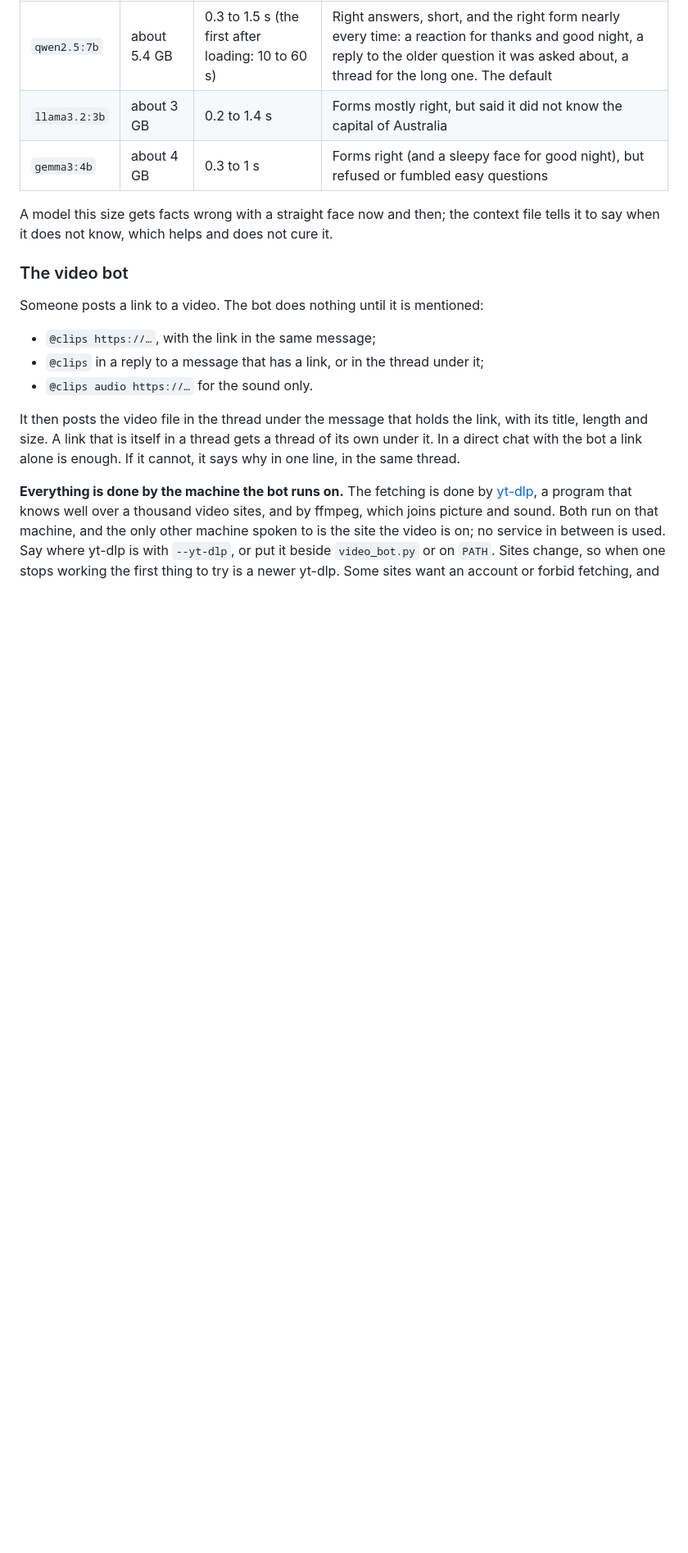
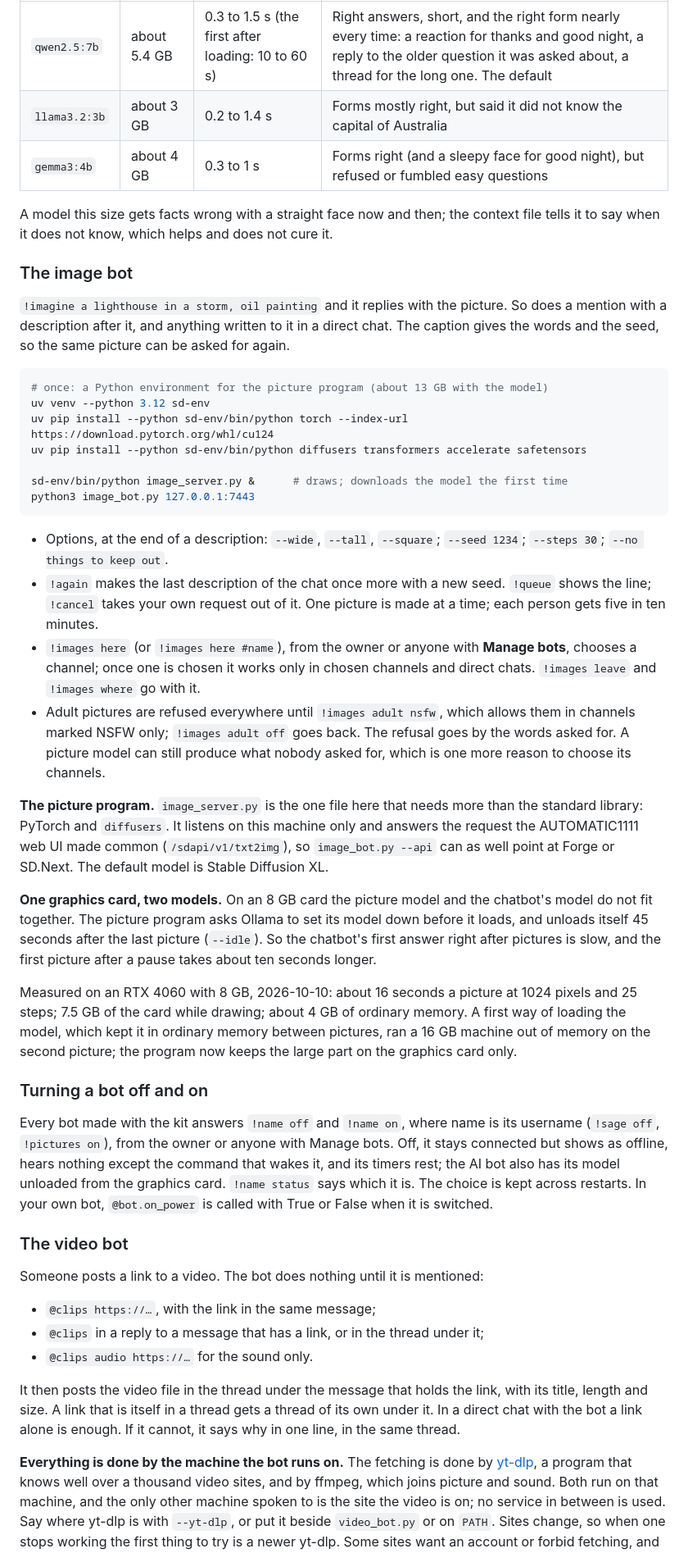
Before and after one commit to AndrewCromar/corded, a Markdown page: bots/README.md, the part around one of its changes. Shown at 82% size. Rendered like a GitHub page; blank space fills up the shorter version.

Commit message:
Bots README: the image bot, and turning a bot off and on
Co-Authored-By: Claude Opus 5.5 <noreply@anthropic.com>

````diff
--- a/bots/README.md
+++ b/bots/README.md
@@ -158,6 +159,65 @@ chat, 2026-10-10:
 A model this size gets facts wrong with a straight face now and then; the
 context file tells it to say when it does not know, which helps and does not
 cure it.
+
+### The image bot
+
+`!imagine a lighthouse in a storm, oil painting` and it replies with the
+picture. So does a mention with a description after it, and anything written
+to it in a direct chat. The caption gives the words and the seed, so the same
+picture can be asked for again.
+
+```sh
+# once: a Python environment for the picture program (about 13 GB with the model)
+uv venv --python 3.12 sd-env
+uv pip install --python sd-env/bin/python torch --index-url https://download.pytorch.org/whl/cu124
+uv pip install --python sd-env/bin/python diffusers transformers accelerate safetensors
+
+sd-env/bin/python image_server.py &      # draws; downloads the model the first time
+python3 image_bot.py 127.0.0.1:7443
+```
+
+- Options, at the end of a description: `--wide`, `--tall`, `--square`;
+  `--seed 1234`; `--steps 30`; `--no things to keep out`.
+- `!again` makes the last description of the chat once more with a new seed.
+  `!queue` shows the line; `!cancel` takes your own request out of it. One
+  picture is made at a time; each person gets five in ten minutes.
+- `!images here` (or `!images here #name`), from the owner or anyone with
+  **Manage bots**, chooses a channel; once one is chosen it works only in
+  chosen channels and direct chats. `!images leave` and `!images where` go
+  with it.
+- Adult pictures are refused everywhere until `!images adult nsfw`, which
+  allows them in channels marked NSFW only; `!images adult off` goes back.
+  The refusal goes by the words asked for. A picture model can still produce
+  what nobody asked for, which is one more reason to choose its channels.
+
+**The picture program.** `image_server.py` is the one file here that needs
+more than the standard library: PyTorch and `diffusers`. It listens on this
+machine only and answers the request the AUTOMATIC1111 web UI made common
+(`/sdapi/v1/txt2img`), so `image_bot.py --api` can as well point at Forge or
+SD.Next. The default model is Stable Diffusion XL.
+
+**One graphics card, two models.** On an 8 GB card the picture model and the
+chatbot's model do not fit together. The picture program asks Ollama to set
+its model down before it loads, and unloads itself 45 seconds after the last
+picture (`--idle`). So the chatbot's first answer right after pictures is
+slow, and the first picture after a pause takes about ten seconds longer.
+
+Measured on an RTX 4060 with 8 GB, 2026-10-10: about 16 seconds a picture at
+1024 pixels and 25 steps; 7.5 GB of the card while drawing; about 4 GB of
+ordinary memory. A first way of loading the model, which kept it in ordinary
+memory between pictures, ran a 16 GB machine out of memory on the second
+picture; the program now keeps the large part on the graphics card only.
+
+### Turning a bot off and on
+
+Every bot made with the kit answers `!name off` and `!name on`, where name is
+its username (`!sage off`, `!pictures on`), from the owner or anyone with
+Manage bots. Off, it stays connected but shows as offline, hears nothing
+except the command that wakes it, and its timers rest; the AI bot also has
+its model unloaded from the graphics card. `!name status` says which it is.
+The choice is kept across restarts. In your own bot, `@bot.on_power` is
+called with True or False when it is switched.
 
 ### The video bot
 
````
Also changed, not shown: other parts of bots/README.md (+1 -0 lines).
